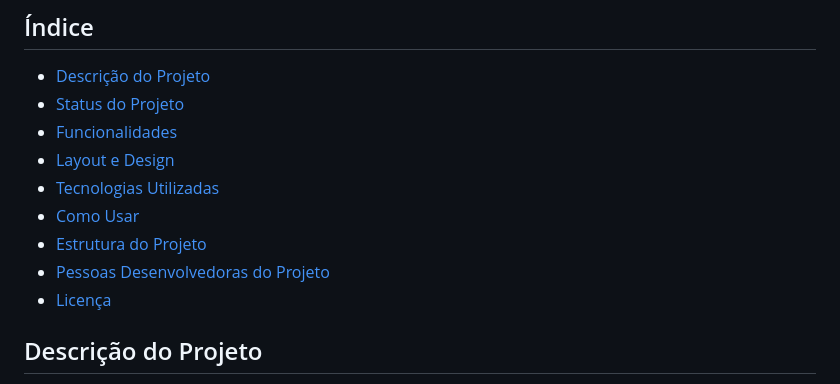
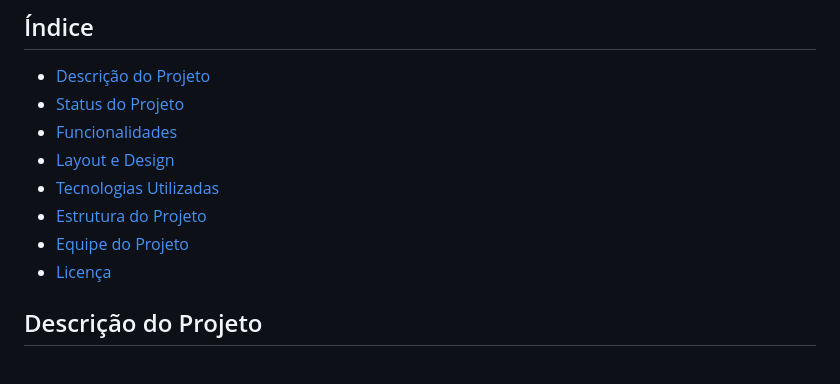
Before and after one commit to JoseVF5/Desmistifica-o_IA, a Markdown page: README.md, the part around one of its changes. Rendered like a GitHub page.

```diff
--- a/README.md
+++ b/README.md
@@ -22,9 +22,8 @@
 - [Funcionalidades](#funcionalidades)
 - [Layout e Design](#layout-e-design)
 - [Tecnologias Utilizadas](#tecnologias-utilizadas)
-- [Como Usar](#como-usar)
 - [Estrutura do Projeto](#estrutura-do-projeto)
-- [Pessoas Desenvolvedoras do Projeto](#pessoas-desenvolvedoras-do-projeto)
+- [Equipe do Projeto](#equipe-do-projeto)
 - [Licença](#licença)
 
 ## Descrição do Projeto
```
Also changed, not shown: other parts of README.md (+3 -2 lines).
